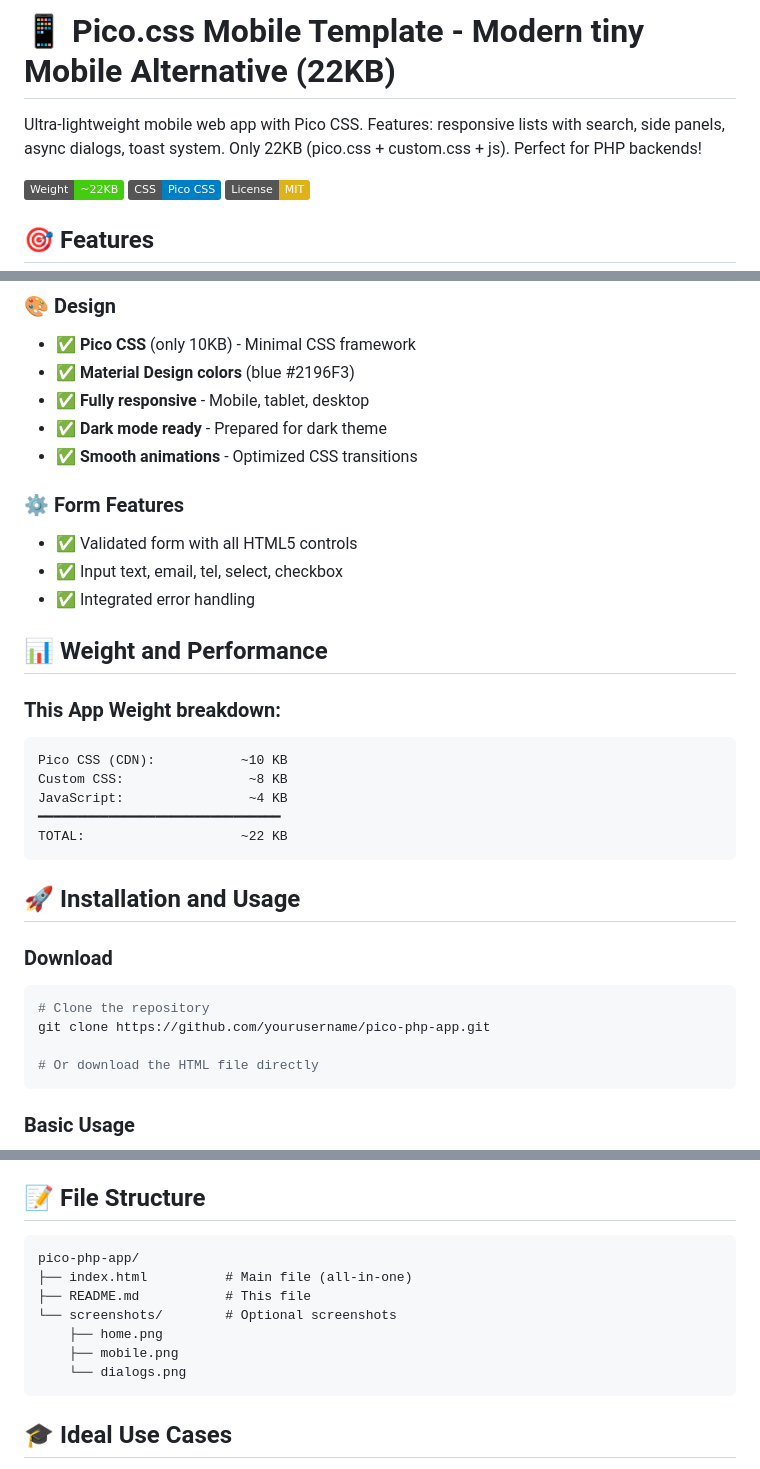
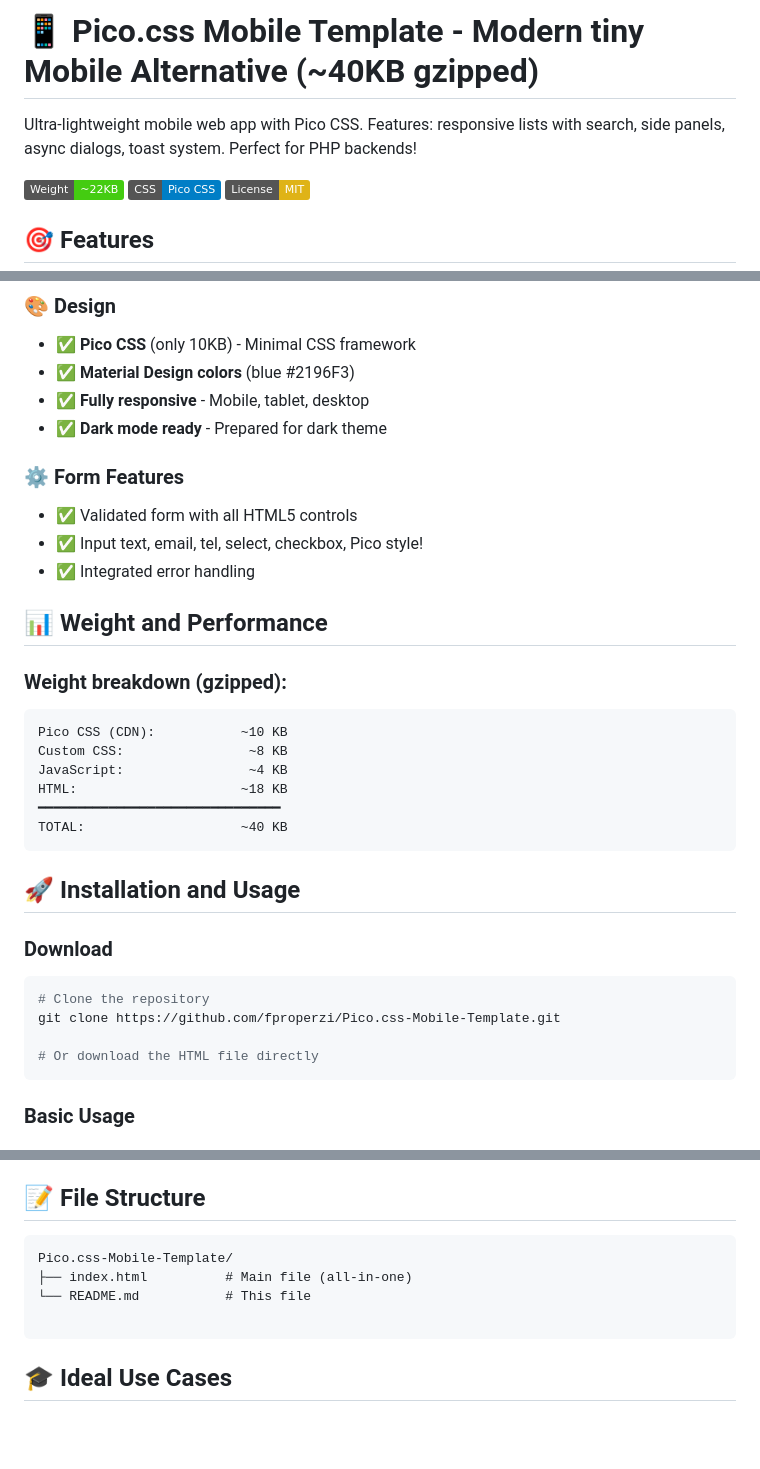
Before and after one commit to fproperzi/Pico.css-Mobile-Template, a Markdown page: README.md, 3 parts joined by grey strips. Rendered like a GitHub page; badges without logos; blank space fills up the shorter version.

Commit message:
Revise README for accurate size and repo details
Updated README to reflect changes in file size and repository name.

````diff
--- a/README.md
+++ b/README.md
@@ -1,6 +1,6 @@
-# 📱 Pico.css Mobile Template - Modern tiny Mobile Alternative (22KB)
+# 📱 Pico.css Mobile Template - Modern tiny Mobile Alternative (~40KB gzipped)
 
-Ultra-lightweight mobile web app with Pico CSS. Features: responsive lists with search, side panels, async dialogs, toast system. Only 22KB (pico.css + custom.css + js). Perfect for PHP backends!
+Ultra-lightweight mobile web app with Pico CSS. Features: responsive lists with search, side panels, async dialogs, toast system. Perfect for PHP backends!
 
 ![Weight](https://img.shields.io/badge/Weight-~22KB-brightgreen)
 ![CSS](https://img.shields.io/badge/CSS-Pico_CSS-blue)
@@ -34,22 +34,23 @@ Ultra-lightweight mobile web app with Pico CSS. Features: responsive lists with
 - ✅ **Material Design colors** (blue #2196F3)
 - ✅ **Fully responsive** - Mobile, tablet, desktop
 - ✅ **Dark mode ready** - Prepared for dark theme
-- ✅ **Smooth animations** - Optimized CSS transitions
 
 ### ⚙️ Form Features
 - ✅ Validated form with all HTML5 controls
-- ✅ Input text, email, tel, select, checkbox
+- ✅ Input text, email, tel, select, checkbox, Pico style!
 - ✅ Integrated error handling
+
 
 ## 📊 Weight and Performance
 
-### This App Weight breakdown:
+### Weight breakdown (gzipped):
 ```
 Pico CSS (CDN):           ~10 KB
 Custom CSS:                ~8 KB
 JavaScript:                ~4 KB
+HTML:                     ~18 KB
 ━━━━━━━━━━━━━━━━━━━━━━━━━━━━━━━
-TOTAL:                    ~22 KB
+TOTAL:                    ~40 KB
 ```
 
 ## 🚀 Installation and Usage
@@ -57,7 +58,7 @@ TOTAL:                    ~22 KB
 ### Download
 ```bash
 # Clone the repository
-git clone https://github.com/yourusername/pico-php-app.git
+git clone https://github.com/fproperzi/Pico.css-Mobile-Template.git
 
 # Or download the HTML file directly
 ```
@@ -241,13 +242,10 @@ closePanel();
 
 ## 📝 File Structure
 ```
-pico-php-app/
+Pico.css-Mobile-Template/
 ├── index.html          # Main file (all-in-one)
-├── README.md           # This file
-└── screenshots/        # Optional screenshots
-    ├── home.png
-    ├── mobile.png
-    └── dialogs.png
+└── README.md           # This file
+
 ```
 
 ## 🎓 Ideal Use Cases
````
Also changed, not shown: other parts of README.md (+1 -2 lines).
